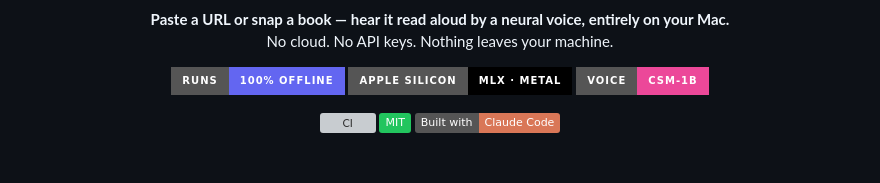
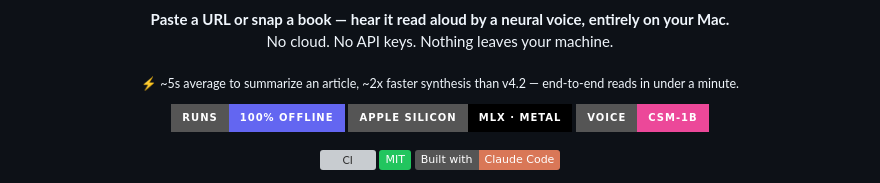
Before and after one commit to MKS-01/readback, a Markdown page: README.md, the part around the change. Rendered like a GitHub page; badges without logos; blank space fills up the shorter version; grey boxes are pictures that could not be loaded.

```diff
--- a/README.md
+++ b/README.md
@@ -5,6 +5,10 @@
 <p align="center">
   <strong>Paste a URL or snap a book — hear it read aloud by a neural voice, entirely on your Mac.</strong><br>
   No cloud. No API keys. Nothing leaves your machine.
+</p>
+
+<p align="center">
+  <sub>⚡ ~5s average to summarize an article, ~2x faster synthesis than v4.2 — end-to-end reads in under a minute.</sub>
 </p>
 
 <p align="center">
```
Also changed, not shown: CLAUDE.md (+11 -14 lines).
